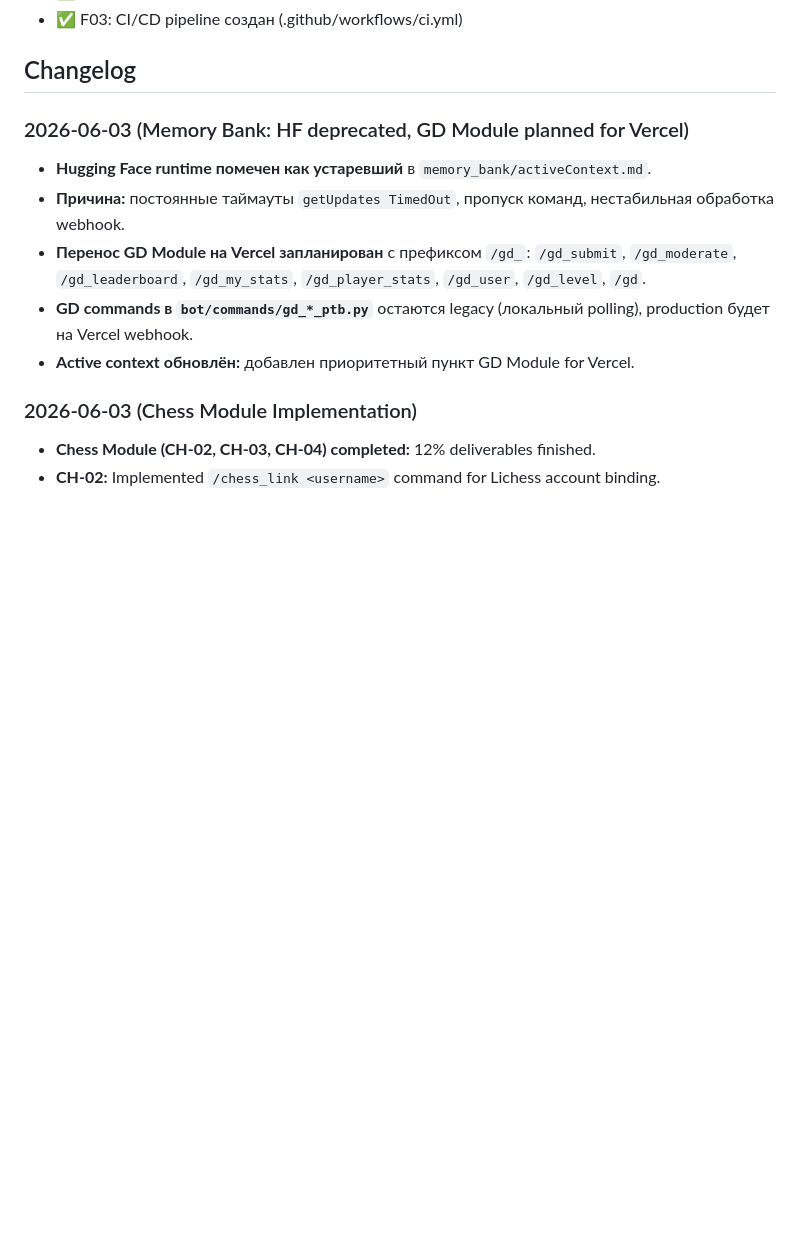
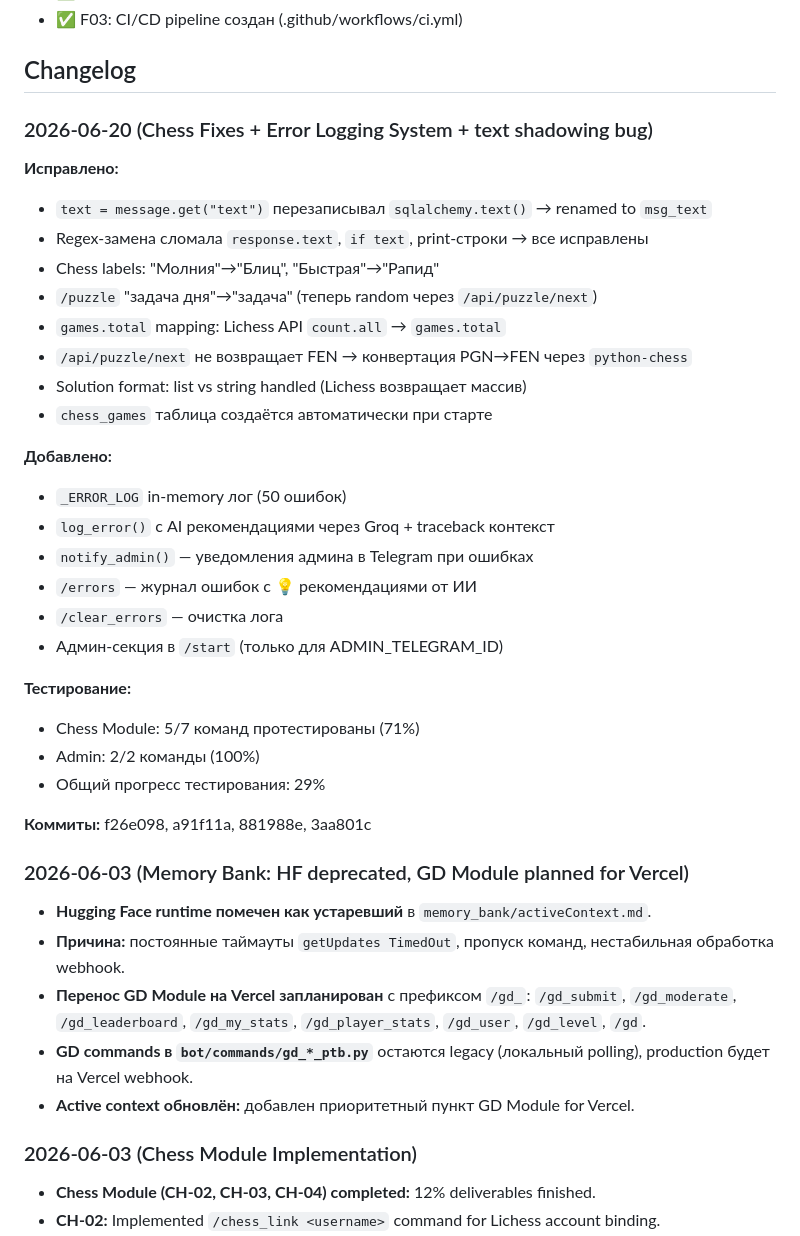
Before and after one commit to lucasteamalt12321/BankBot, a Markdown page: memory_bank/progress.md, the part around the change. Drawn GitHub-style; blank space fills up the shorter version.

Commit message:
docs: update memory bank - session 2026-06-20 summary

```diff
--- a/memory_bank/progress.md
+++ b/memory_bank/progress.md
@@ -19,6 +19,33 @@
 - ✅ F03: CI/CD pipeline создан (.github/workflows/ci.yml)
 
 ## Changelog
+
+### 2026-06-20 (Chess Fixes + Error Logging System + text shadowing bug)
+
+**Исправлено:**
+- `text = message.get("text")` перезаписывал `sqlalchemy.text()` → renamed to `msg_text`
+- Regex-замена сломала `response.text`, `if text`, print-строки → все исправлены
+- Chess labels: "Молния"→"Блиц", "Быстрая"→"Рапид"
+- `/puzzle` "задача дня"→"задача" (теперь random через `/api/puzzle/next`)
+- `games.total` mapping: Lichess API `count.all` → `games.total`
+- `/api/puzzle/next` не возвращает FEN → конвертация PGN→FEN через `python-chess`
+- Solution format: list vs string handled (Lichess возвращает массив)
+- `chess_games` таблица создаётся автоматически при старте
+
+**Добавлено:**
+- `_ERROR_LOG` in-memory лог (50 ошибок)
+- `log_error()` с AI рекомендациями через Groq + traceback контекст
+- `notify_admin()` — уведомления админа в Telegram при ошибках
+- `/errors` — журнал ошибок с 💡 рекомендациями от ИИ
+- `/clear_errors` — очистка лога
+- Админ-секция в `/start` (только для ADMIN_TELEGRAM_ID)
+
+**Тестирование:**
+- Chess Module: 5/7 команд протестированы (71%)
+- Admin: 2/2 команды (100%)
+- Общий прогресс тестирования: 29%
+
+**Коммиты:** f26e098, a91f11a, 881988e, 3aa801c
 
 ### 2026-06-03 (Memory Bank: HF deprecated, GD Module planned for Vercel)
 - **Hugging Face runtime помечен как устаревший** в `memory_bank/activeContext.md`.
```
Also changed, not shown: memory_bank/activeContext.md (+1 -1 lines), memory_bank/projectbrief.md (+25 -2 lines).
